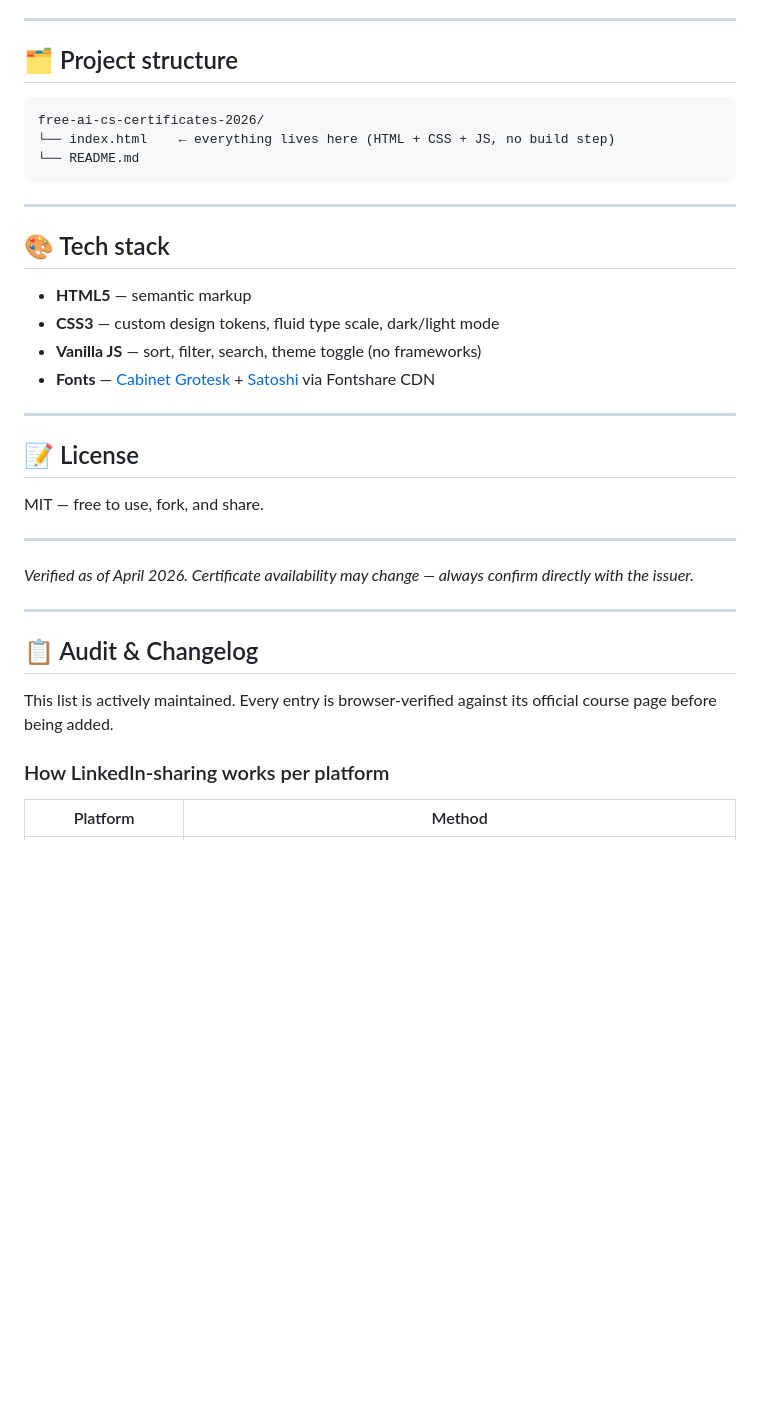
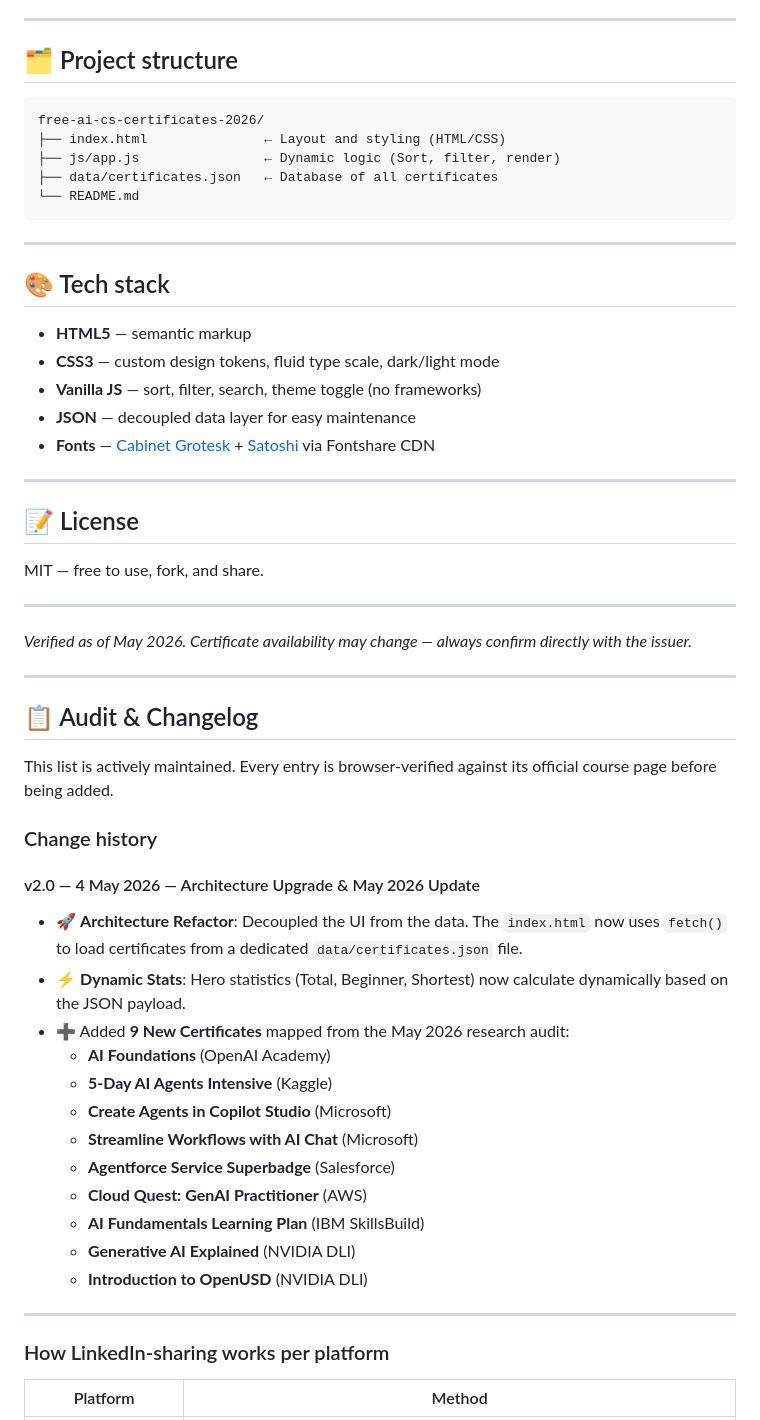
Before and after one commit to namikup/free-ai-cs-certificates-2026, a Markdown page: README.md, the part around one of its changes. Drawn GitHub-style; blank space fills up the shorter version.

````diff
--- a/README.md
+++ b/README.md
@@ -165,9 +152,11 @@ Your browser will open automatically at **http://127.0.0.1:5500**
 
 ## 🗂 Project structure
 
-```
+```text
 free-ai-cs-certificates-2026/
-└── index.html    ← everything lives here (HTML + CSS + JS, no build step)
+├── index.html               ← Layout and styling (HTML/CSS)
+├── js/app.js                ← Dynamic logic (Sort, filter, render)
+├── data/certificates.json   ← Database of all certificates
 └── README.md
 ```
 
@@ -178,6 +167,7 @@ free-ai-cs-certificates-2026/
 - **HTML5** — semantic markup
 - **CSS3** — custom design tokens, fluid type scale, dark/light mode
 - **Vanilla JS** — sort, filter, search, theme toggle (no frameworks)
+- **JSON** — decoupled data layer for easy maintenance
 - **Fonts** — [Cabinet Grotesk](https://www.fontshare.com/fonts/cabinet-grotesk) + [Satoshi](https://www.fontshare.com/fonts/satoshi) via Fontshare CDN
 
 ---
@@ -188,13 +178,31 @@ MIT — free to use, fork, and share.
 
 ---
 
-*Verified as of April 2026. Certificate availability may change — always confirm directly with the issuer.*
+*Verified as of May 2026. Certificate availability may change — always confirm directly with the issuer.*
 
 ---
 
 ## 📋 Audit & Changelog
 
 This list is actively maintained. Every entry is browser-verified against its official course page before being added.
+
+### Change history
+
+#### v2.0 — 4 May 2026 — Architecture Upgrade & May 2026 Update
+- 🚀 **Architecture Refactor**: Decoupled the UI from the data. The `index.html` now uses `fetch()` to load certificates from a dedicated `data/certificates.json` file.
+- ⚡️ **Dynamic Stats**: Hero statistics (Total, Beginner, Shortest) now calculate dynamically based on the JSON payload.
+- ➕ Added **9 New Certificates** mapped from the May 2026 research audit:
+  - **AI Foundations** (OpenAI Academy)
+  - **5-Day AI Agents Intensive** (Kaggle)
+  - **Create Agents in Copilot Studio** (Microsoft)
+  - **Streamline Workflows with AI Chat** (Microsoft)
+  - **Agentforce Service Superbadge** (Salesforce)
+  - **Cloud Quest: GenAI Practitioner** (AWS)
+  - **AI Fundamentals Learning Plan** (IBM SkillsBuild)
+  - **Generative AI Explained** (NVIDIA DLI)
+  - **Introduction to OpenUSD** (NVIDIA DLI)
+
+---
 
 ### How LinkedIn-sharing works per platform
 | Platform | Method |
````
Also changed, not shown: other parts of README.md (+10 -23 lines).
